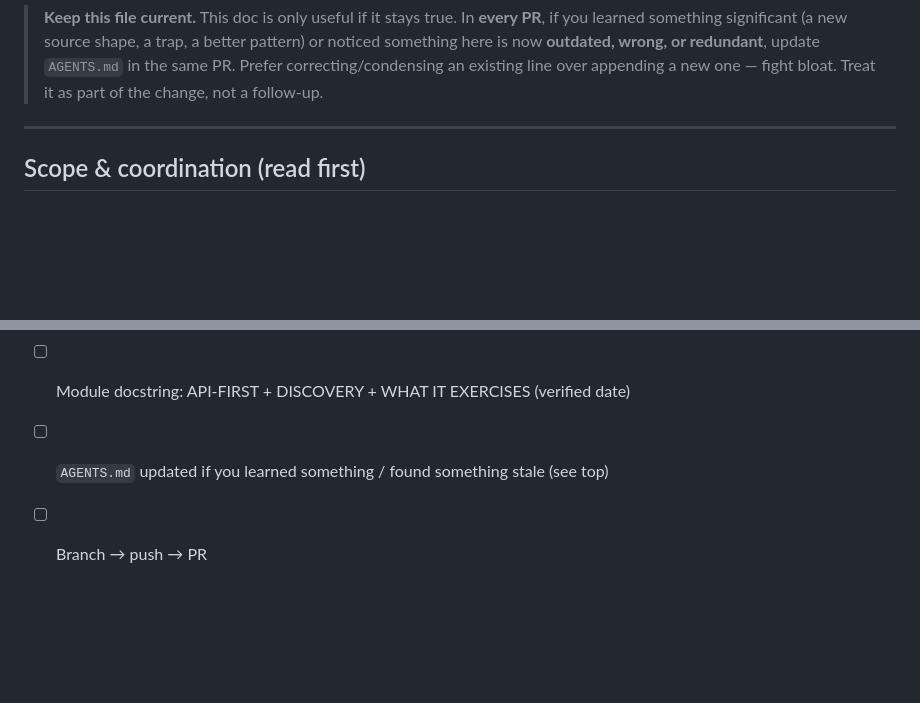
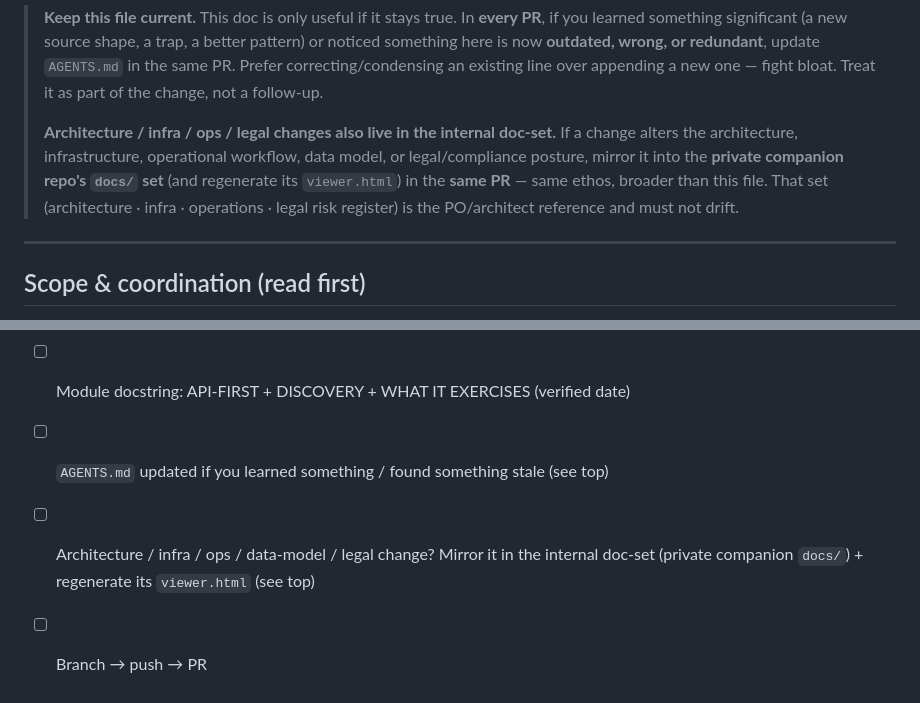
Before and after one commit to intensive-dance/intensive-dance, a Markdown page: AGENTS.md, 2 parts joined by grey strips. Drawn GitHub-style; blank space fills up the shorter version.

Commit message:
docs(agents): keep the internal doc-set current on architecture/infra/ops/legal changes
Extends the 'keep this file current' rule: changes to architecture, infra,
operational workflow, data model, or legal posture must also be mirrored into the
private companion repo's docs/ set (+ regenerate its viewer.html) in the same PR.
Adds a matching Done-checklist item.

```diff
--- a/AGENTS.md
+++ b/AGENTS.md
@@ -14,6 +14,13 @@ Source-of-truth docs to keep open: [`docs/data-model.md`](./docs/data-model.md)
 > redundant**, update `AGENTS.md` in the same PR. Prefer correcting/condensing an
 > existing line over appending a new one — fight bloat. Treat it as part of the
 > change, not a follow-up.
+>
+> **Architecture / infra / ops / legal changes also live in the internal doc-set.**
+> If a change alters the architecture, infrastructure, operational workflow, data
+> model, or legal/compliance posture, mirror it into the **private companion repo's
+> `docs/` set** (and regenerate its `viewer.html`) in the **same PR** — same ethos,
+> broader than this file. That set (architecture · infra · operations · legal risk
+> register) is the PO/architect reference and must not drift.
 
 ---
 
@@ -492,4 +499,5 @@ when a second provider genuinely needs the identical thing.
 - [ ] `ruff check .` · `ruff format .` · `ty check` · `pytest -q` · `schema` · `validate` all green
 - [ ] Module docstring: API-FIRST + DISCOVERY + WHAT IT EXERCISES (verified date)
 - [ ] `AGENTS.md` updated if you learned something / found something stale (see top)
+- [ ] Architecture / infra / ops / data-model / legal change? Mirror it in the internal doc-set (private companion `docs/`) + regenerate its `viewer.html` (see top)
 - [ ] Branch → push → PR
```
